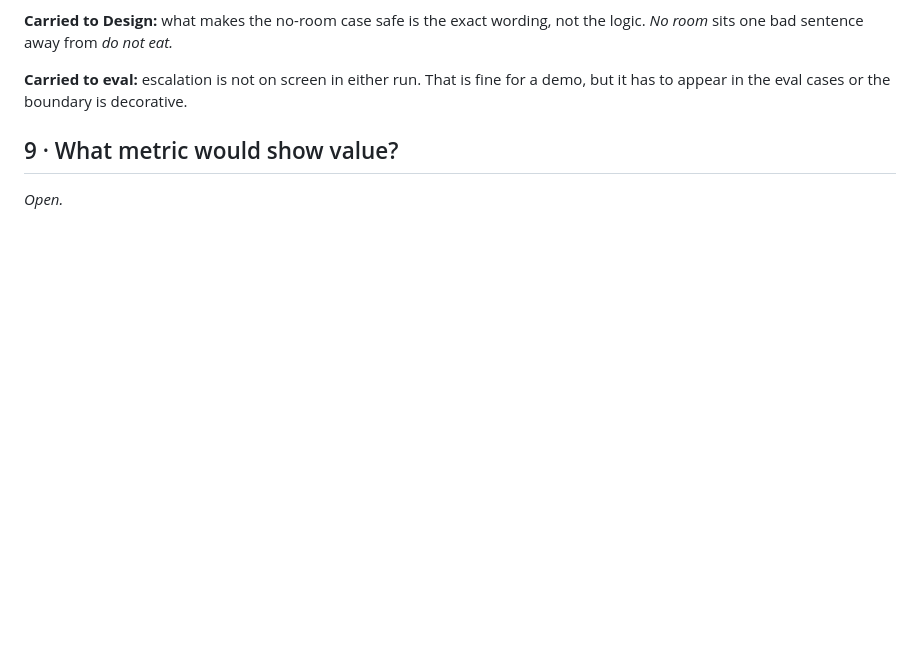
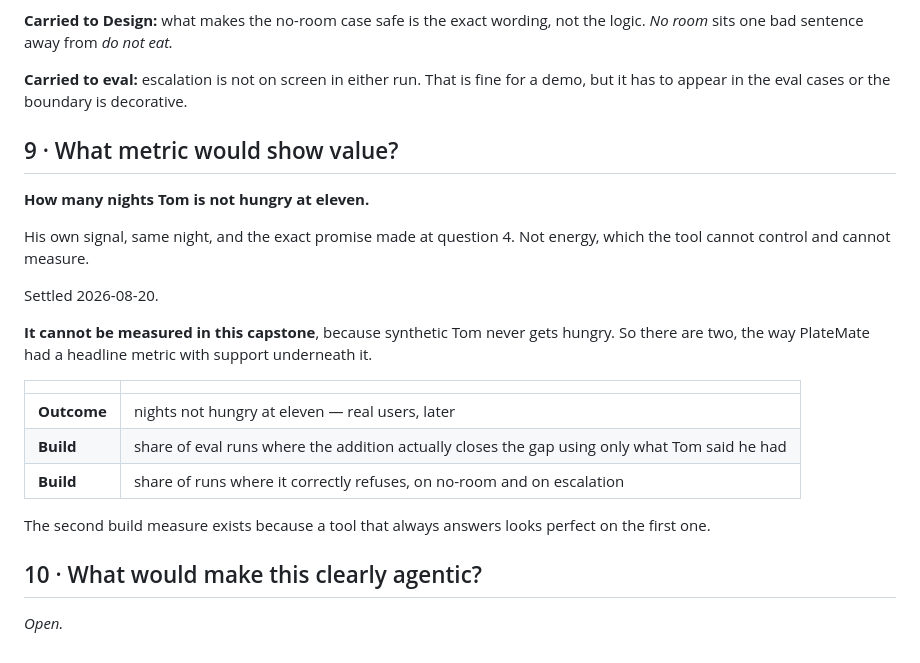
Before and after one commit to mistancevic/worth-eating-capstone, a Markdown page: docs/discovery.md, the part around the change. Drawn GitHub-style; blank space fills up the shorter version.

Commit message:
Settle question 9: hunger at eleven, with two build metrics under it
Co-Authored-By: Claude Opus 5 <noreply@anthropic.com>
Claude-Session: https://claude.ai/code/session_01CJskfQ4JbVS61nAWoNUNHf

```diff
--- a/docs/discovery.md
+++ b/docs/discovery.md
@@ -306,4 +306,26 @@ demo, but it has to appear in the eval cases or the boundary is decorative.
 
 ## 9 · What metric would show value?
 
+**How many nights Tom is not hungry at eleven.**
+
+His own signal, same night, and the exact promise made at question 4. Not energy,
+which the tool cannot control and cannot measure.
+
+Settled 2026-08-20.
+
+**It cannot be measured in this capstone**, because synthetic Tom never gets
+hungry. So there are two, the way PlateMate had a headline metric with support
+underneath it.
+
+| | |
+|---|---|
+| **Outcome** | nights not hungry at eleven — real users, later |
+| **Build** | share of eval runs where the addition actually closes the gap using only what Tom said he had |
+| **Build** | share of runs where it correctly refuses, on no-room and on escalation |
+
+The second build measure exists because a tool that always answers looks perfect
+on the first one.
+
+## 10 · What would make this clearly agentic?
+
 *Open.*
```
